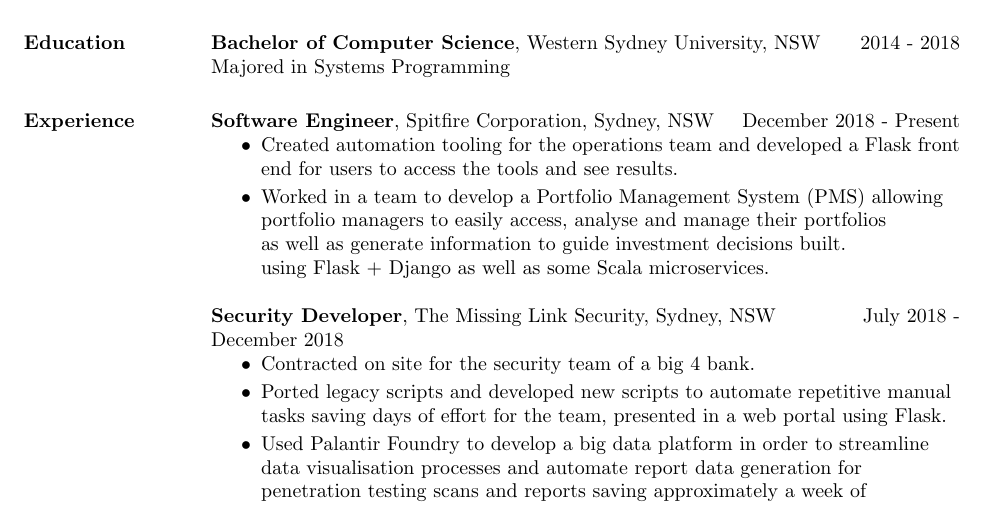
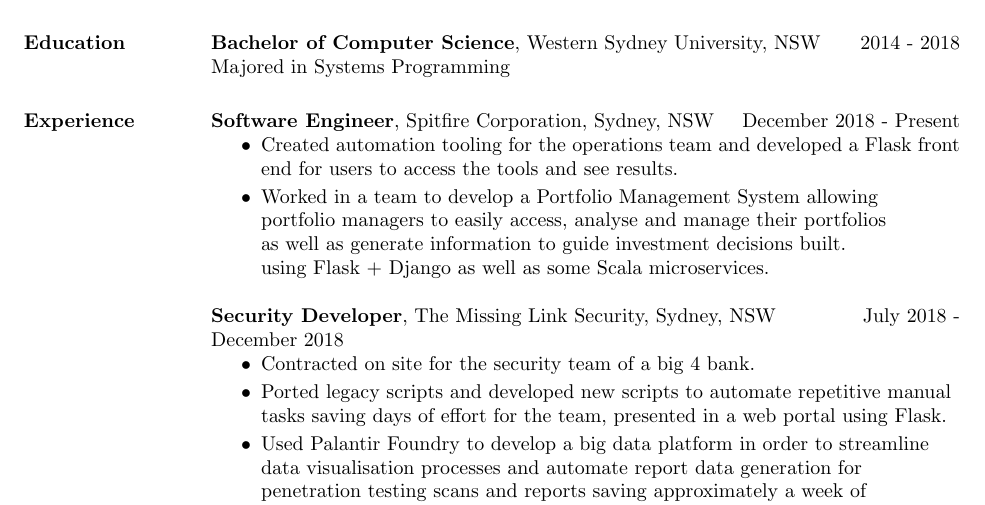
Before and after one commit to benhili/Resume, a LaTeX CV (resume.tex): part of page 1 of 2, cut so that both start at the same text. Compiled offline with pdfLaTeX.

Commit message:
Formatting changes

```diff
--- a/resume.tex
+++ b/resume.tex
@@ -28,7 +28,8 @@
 \begin{itemize} \itemsep 0pt  % reduce space between items
 \item Created automation tooling for the operations team and developed a Flask front \\
 	end for users to access the tools and see results.
-\item Worked in a team to develop a Portfolio Management System (PMS) allowing \\
+
+\item Worked in a team to develop a Portfolio Management System allowing \\
 	portfolio managers to easily access, analyse and manage their portfolios \\
 		as well as generate information to guide investment decisions built. \\
 		using Flask + Django as well as some Scala microservices.
```
Also changed, not shown: resume.tex (5 more changed lines).
